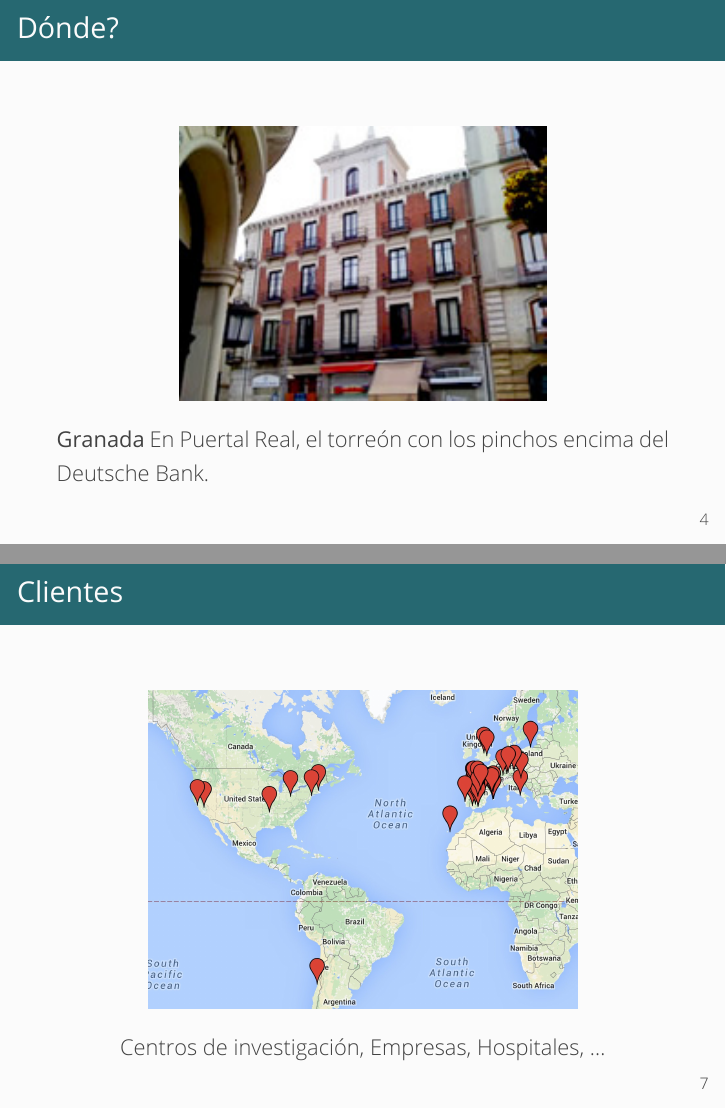
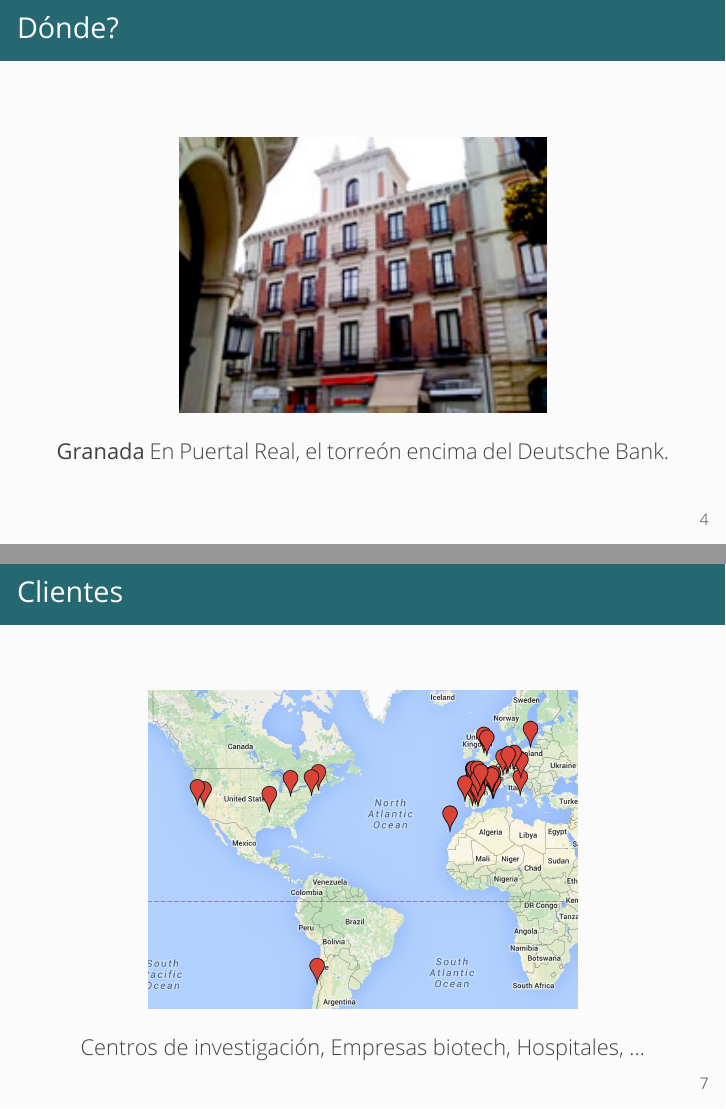
Before and after one commit to ohnosequences/open-source-at-era7, LaTeX slides (open source at Era7.tex): pages 5 and 8 of 22, joined at a grey line. The pictures show the PDF file open source at Era7.pdf that the author committed with the source.

Commit message:
finish with the Intro section

```diff
--- a/open source at Era7.tex
+++ b/open source at Era7.tex
@@ -154,8 +154,8 @@ Matemáticos.}
 \begin{figure}[htbp]
 \centering
 \includegraphics[width=0.60000\textwidth]{images/granada.jpg}
-\caption{\textbf{Granada} En Puertal Real, el torreón con los pinchos
-encima del Deutsche Bank.}
+\caption{\textbf{Granada} En Puertal Real, el torreón encima del
+Deutsche Bank.}
 \end{figure}
 
 \end{frame}
@@ -187,7 +187,8 @@ edificio \emph{todavía} no es entero nuestro.}
 \begin{figure}[htbp]
 \centering
 \includegraphics[width=0.70000\textwidth]{images/clients.jpg}
-\caption{Centros de investigación, Empresas, Hospitales, \ldots{}}
+\caption{Centros de investigación, Empresas biotech, Hospitales,
+\ldots{}}
 \end{figure}
 
 \end{frame}
```
Also changed, not shown: open source at Era7.md (+2 -2 lines), open source at Era7.pdf.
